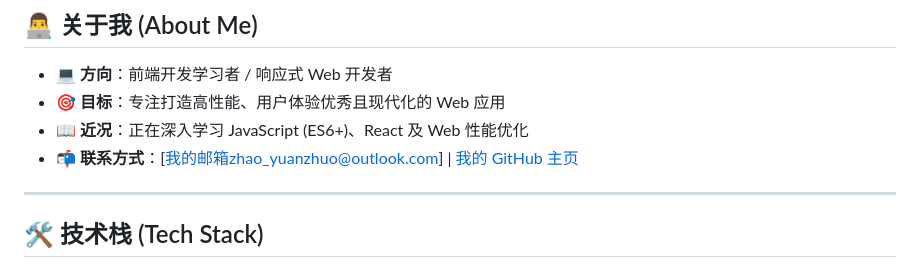
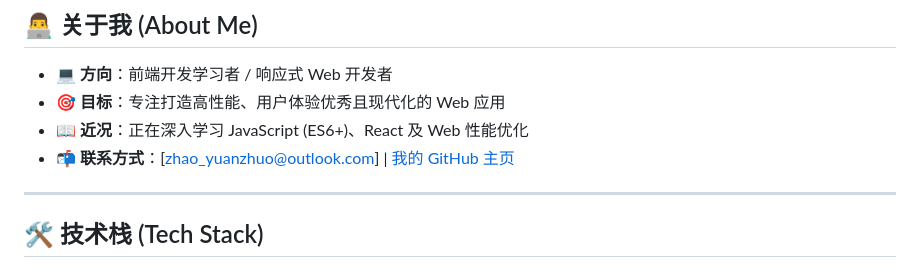
Before and after one commit to Zyz-cyber/my-website, a Markdown page: README.md, the part around the change. GitHub-like rendering.

```diff
--- a/README.md
+++ b/README.md
@@ -13,7 +13,7 @@
 - 💻 **方向**：前端开发学习者 / 响应式 Web 开发者
 - 🎯 **目标**：专注打造高性能、用户体验优秀且现代化的 Web 应用
 - 📖 **近况**：正在深入学习 JavaScript (ES6+)、React 及 Web 性能优化
-- 📬 **联系方式**：[我的邮箱zhao_yuanzhuo@outlook.com] | [我的 GitHub 主页](https://github.com/Zyz-cyber)
+- 📬 **联系方式**：[zhao_yuanzhuo@outlook.com] | [我的 GitHub 主页](https://github.com/Zyz-cyber)
 
 ---
 
```
